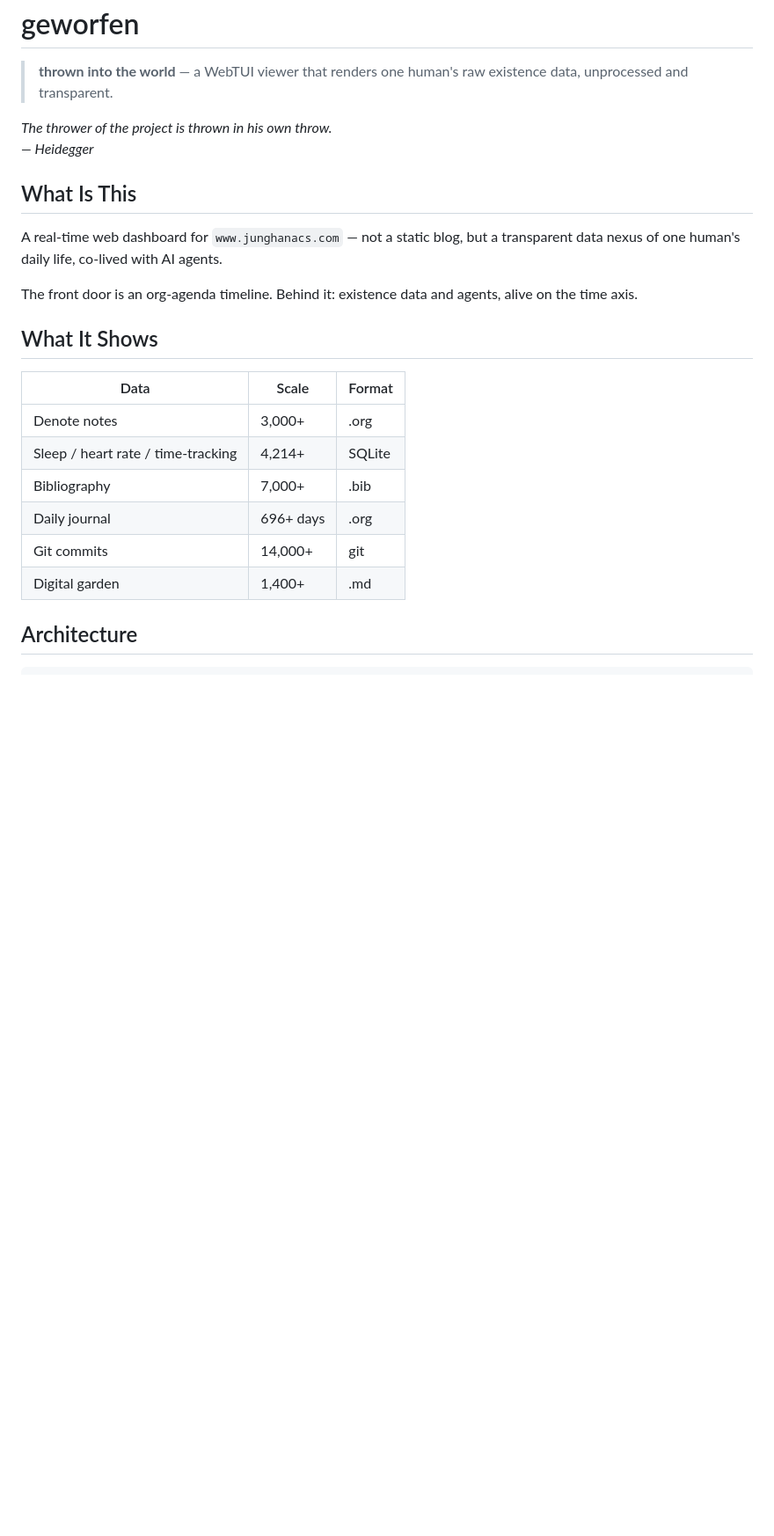
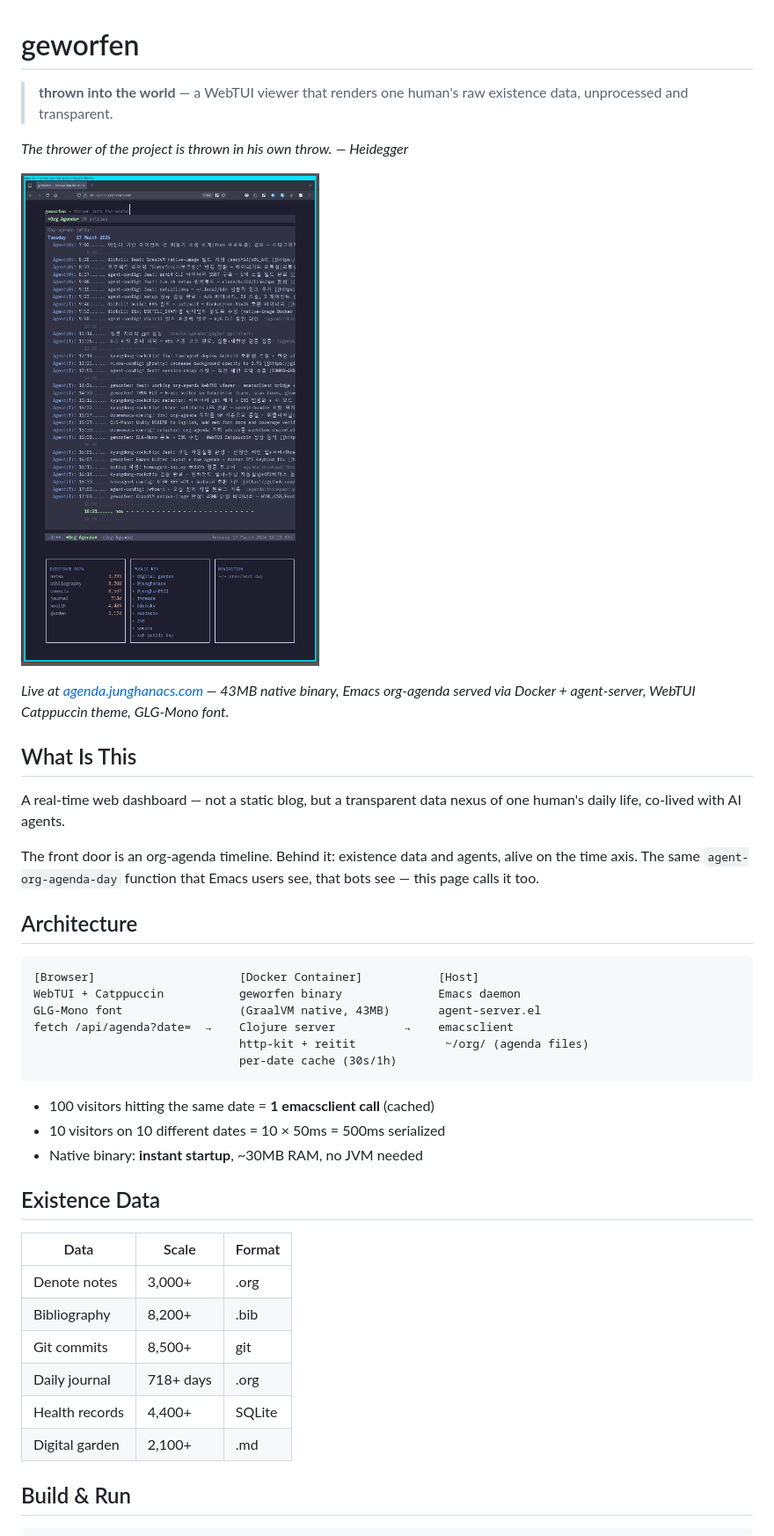
Before and after one commit to junghan0611/geworfen, a Markdown page: README.md, the part around the change printed below. Shown: that part at 88% size. Rendered like a GitHub page; pictures changed too: docs/screenshot-v0.1.png (added); blank space fills up the shorter version.

````diff
--- a/README.md
+++ b/README.md
@@ -5,22 +5,41 @@
 *The thrower of the project is thrown in his own throw.*
 *— Heidegger*
 
+![geworfen v0.1 — org-agenda live on agenda.junghanacs.com](docs/screenshot-v0.1.png)
+
+*Live at [agenda.junghanacs.com](https://agenda.junghanacs.com) — 43MB native binary, Emacs org-agenda served via Docker + agent-server, WebTUI Catppuccin theme, GLG-Mono font.*
+
 ## What Is This
 
-A real-time web dashboard for `www.junghanacs.com` — not a static blog, but a transparent data nexus of one human's daily life, co-lived with AI agents.
+A real-time web dashboard — not a static blog, but a transparent data nexus of one human's daily life, co-lived with AI agents.
 
-The front door is an org-agenda timeline. Behind it: existence data and agents, alive on the time axis.
+The front door is an org-agenda timeline. Behind it: existence data and agents, alive on the time axis. The same `agent-org-agenda-day` function that Emacs users see, that bots see — this page calls it too.
 
-## What It Shows
+## Architecture
+
+```
+[Browser]                     [Docker Container]           [Host]
+WebTUI + Catppuccin           geworfen binary              Emacs daemon
+GLG-Mono font                 (GraalVM native, 43MB)       agent-server.el
+fetch /api/agenda?date=  →    Clojure server          →    emacsclient
+                              http-kit + reitit             ~/org/ (agenda files)
+                              per-date cache (30s/1h)
+```
+
+- 100 visitors hitting the same date = **1 emacsclient call** (cached)
+- 10 visitors on 10 different dates = 10 × 50ms = 500ms serialized
+- Native binary: **instant startup**, ~30MB RAM, no JVM needed
+
+## Existence Data
 
 | Data | Scale | Format |
 |------|-------|--------|
 | Denote notes | 3,000+ | .org |
-| Sleep / heart rate / time-tracking | 4,214+ | SQLite |
-| Bibliography | 7,000+ | .bib |
-| Daily journal | 696+ days | .org |
-| Git commits | 14,000+ | git |
-| Digital garden | 1,400+ | .md |
+| Bibliography | 8,200+ | .bib |
+| Git commits | 8,500+ | git |
+| Daily journal | 718+ days | .org |
+| Health records | 4,400+ | SQLite |
+| Digital garden | 2,100+ | .md |
 
-## Architecture
+## Build & Run
 
````
Also changed, not shown: other parts of README.md (+40 -33 lines).
